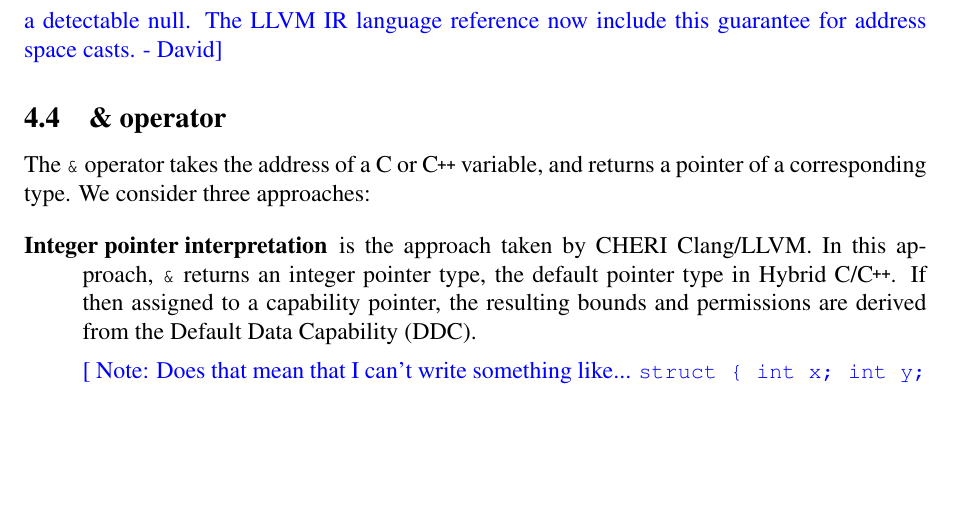
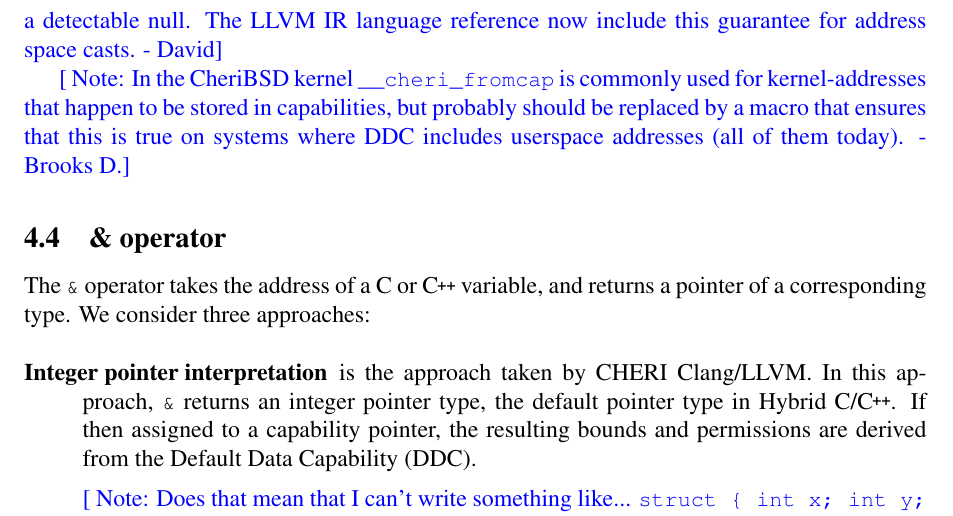
Before and after one commit to CTSRD-CHERI/cheri-hybrid-c-guide, a LaTeX paper (cheri-hybrid-c-guide.tex): part of page 13 of 18, cut so that both start at the same text, the shorter picture padded with empty space. Compiled offline with pdfLaTeX.

Commit message:
Note that __cheri_fromcap is reasonably common in the kernel
It's almost certainly the case that we should replace these with a
macro that validates that this is a kernel capability.

```diff
--- a/cheri-hybrid-c-guide.tex
+++ b/cheri-hybrid-c-guide.tex
@@ -741,6 +741,11 @@
 The LLVM IR language reference now include this guarantee for address space
 casts.}
 
+\bdnote{In the CheriBSD kernel \ccode{\_\_cheri\_fromcap} is commonly used
+for kernel-addresses that happen to be stored in capabilities,
+but probably should be replaced by a macro that ensures that this is true
+on systems where DDC includes userspace addresses (all of them today).}
+
 \subsection{\& operator}
 
 The \ccode{\&} operator takes the address of a C or \cpp{} variable, and
```
